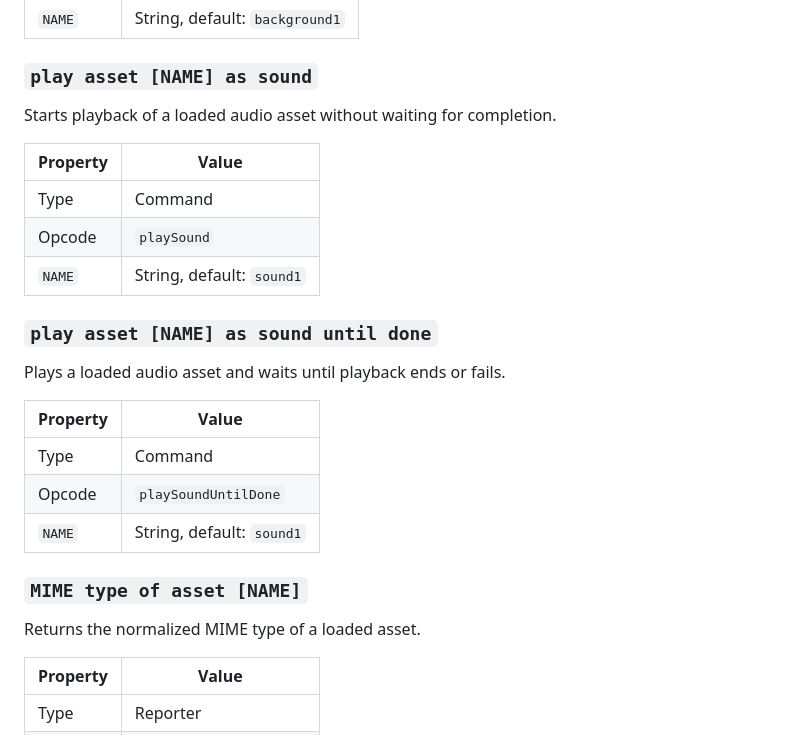
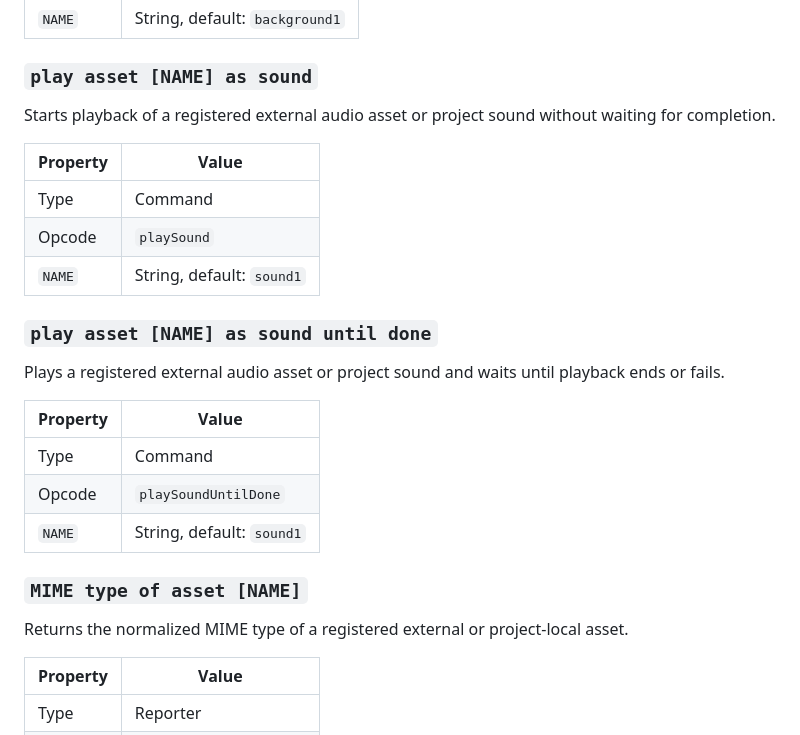
Before and after one commit to kubohiroya/turbowarp-asset-manager, a Markdown page: README.md, the part around one of its changes. Drawn GitHub-style.

```diff
--- a/README.md
+++ b/README.md
@@ -110,7 +140,7 @@ Applies a loaded image asset to the stage drawable.
 
 ### `play asset [NAME] as sound`
 
-Starts playback of a loaded audio asset without waiting for completion.
+Starts playback of a registered external audio asset or project sound without waiting for completion.
 
 | Property | Value |
 |---|---|
@@ -120,7 +150,7 @@ Starts playback of a loaded audio asset without waiting for completion.
 
 ### `play asset [NAME] as sound until done`
 
-Plays a loaded audio asset and waits until playback ends or fails.
+Plays a registered external audio asset or project sound and waits until playback ends or fails.
 
 | Property | Value |
 |---|---|
@@ -130,7 +160,7 @@ Plays a loaded audio asset and waits until playback ends or fails.
 
 ### `MIME type of asset [NAME]`
 
-Returns the normalized MIME type of a loaded asset.
+Returns the normalized MIME type of a registered external or project-local asset.
 
 | Property | Value |
 |---|---|
```
Also changed, not shown: other parts of README.md (+45 -15 lines).
